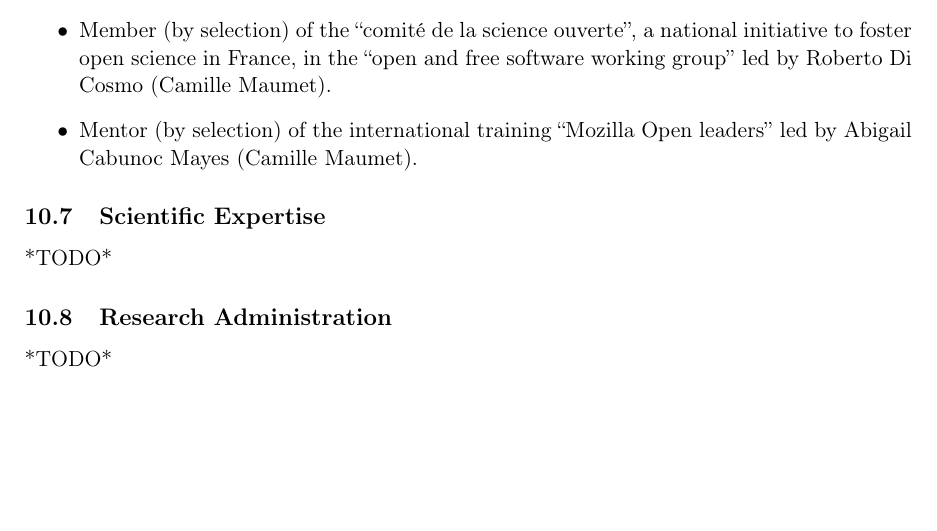
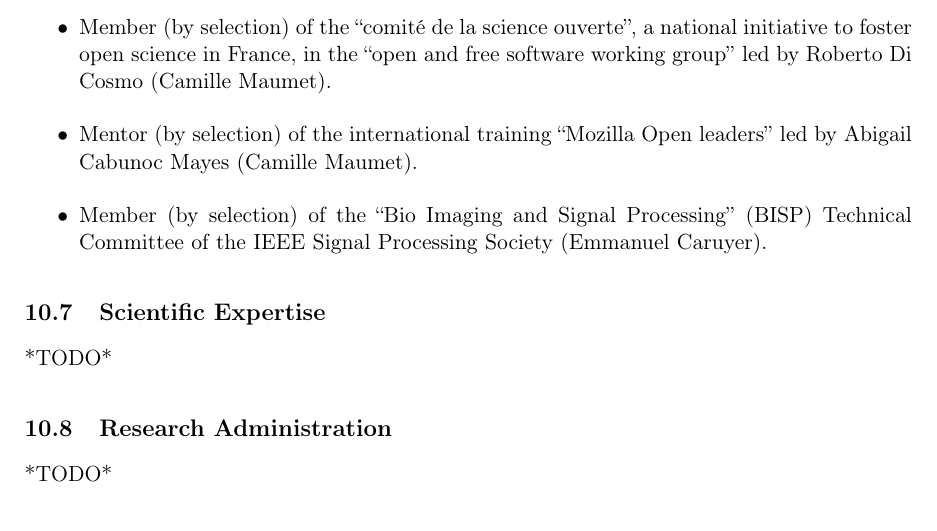
Before and after one commit to pmaurel35/RAWEB2018, a LaTeX document (visages2018.tex): part of page 43 of 51, cut so that both start at the same text, the shorter picture padded with empty space. Compiled offline with pdfLaTeX.

Commit message:
Add item in the "Leadership ..." section

```diff
--- a/visages2018.tex
+++ b/visages2018.tex
@@ -1779,6 +1779,7 @@ transfer data processing. Preliminary results were presented at the ESMRMB and E
     \item Member (by invitation) of Aperture, an international new online publishing plateform for the OHBM community, in the ``workflow working group'' led by Peter Bandettini  (Camille Maumet).
     \item Member (by selection) of the ``comité de la science ouverte'', a national initiative to foster open science in France, in the ``open and free software working group'' led by Roberto Di Cosmo  (Camille Maumet).
     \item Mentor (by selection) of the international training ``Mozilla Open leaders'' led by Abigail Cabunoc Mayes (Camille Maumet).
+    \item Member (by selection) of the ``Bio Imaging and Signal Processing'' (BISP) Technical Committee of the IEEE Signal Processing Society (Emmanuel Caruyer).
 \end{itemize}
 \subsection{Scientific Expertise}
 *TODO*
```
